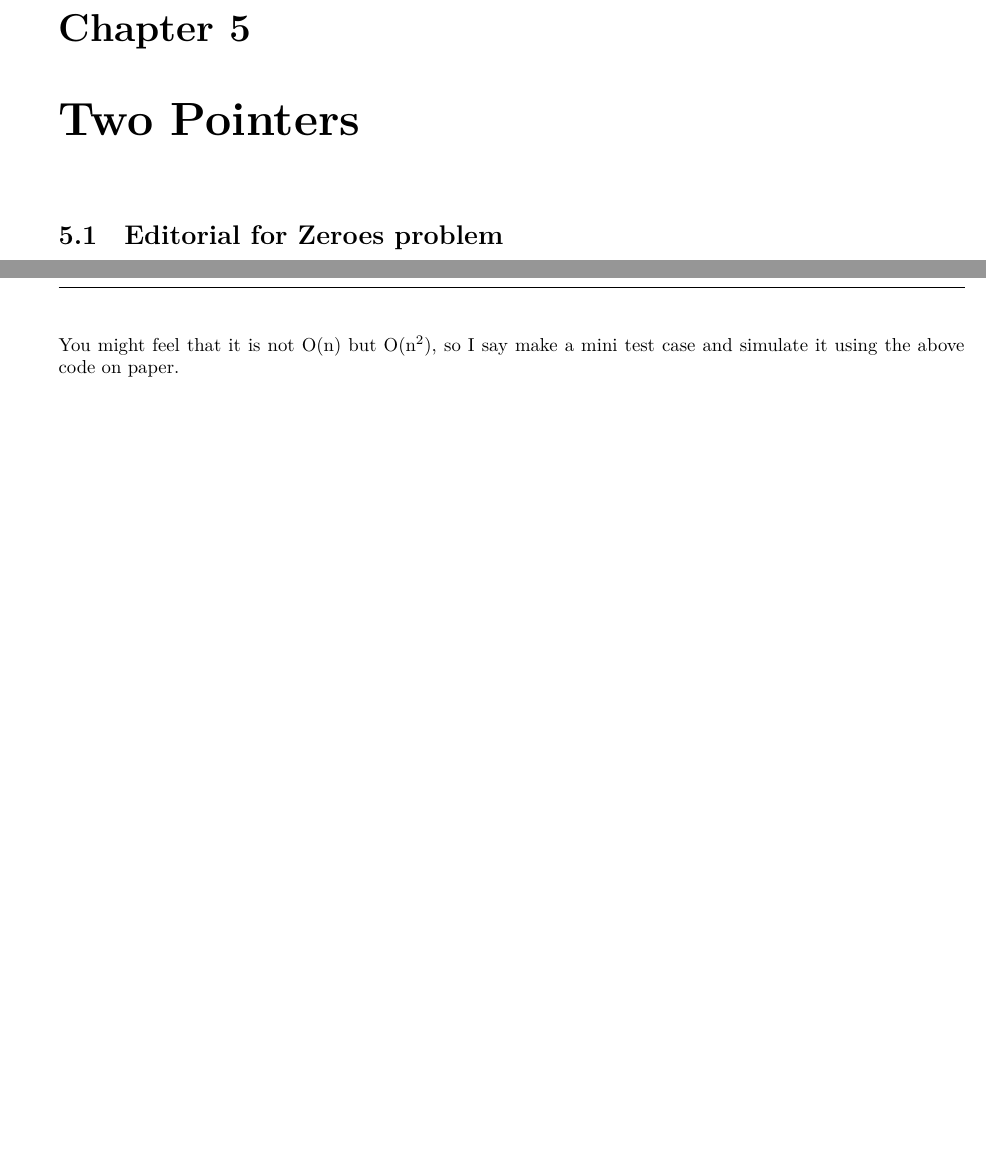
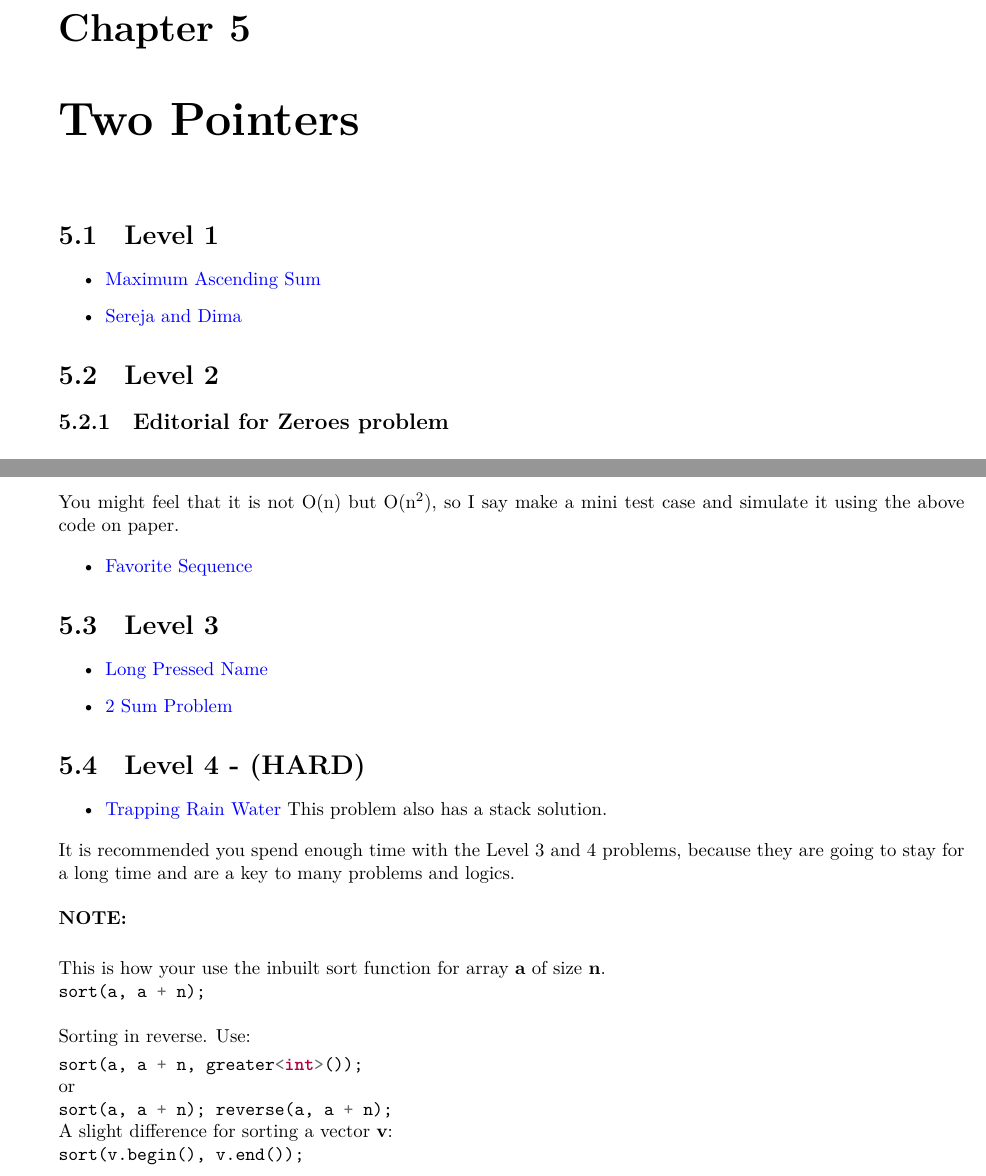
Before and after one commit to kingmanas/the-lost-lectures, a LaTeX book (trainer.tex): two parts of pages 9 and 10 of 10, joined at a grey line, cut so that both start at the same text, the shorter picture padded with empty space. Compiled offline with XeLaTeX.

Commit message:
Two Pointers

```diff
--- a/trainer.tex
+++ b/trainer.tex
@@ -285,7 +285,16 @@ they come to my mind.
 
 \chapter{Two Pointers}
 
-\section{Editorial for Zeroes problem}
+\section{Level 1}
+
+\begin{itemize}
+        \item \href{https://leetcode.com/problems/maximum-ascending-subarray-sum/}{Maximum Ascending Sum}
+        \item \href{https://codeforces.com/problemset/problem/381/A}{Sereja and Dima}
+\end{itemize}
+
+\section{Level 2}
+
+\subsection{Editorial for Zeroes problem}
 
 \begin{minted}
 [
@@ -341,4 +350,49 @@ public:
 You might feel that it is not O(n) but O(n\textsuperscript{2}), so I say make a mini test case
 and simulate it using the above code on paper.
 
+\begin{itemize}
+        \item \href{https://codeforces.com/problemset/problem/1462/A}{Favorite Sequence}
+\end{itemize}
+
+\section{Level 3}
+
+\begin{itemize}
+        \item \href{https://leetcode.com/problems/long-pressed-name/}{Long Pressed Name}
+        \item \href{https://leetcode.com/problems/two-sum/}{2 Sum Problem}
+\end{itemize}
+
+\section{Level 4 - (HARD)}
+
+\begin{itemize}
+        \item \href{https://leetcode.com/problems/trapping-rain-water/}{Trapping Rain Water} This problem also has a stack solution.
+\end{itemize}
+
+It is recommended you spend enough time with the Level 3 and 4 problems, because they are going to stay for a long time
+and are a key to many problems and logics.
+
+\bigskip
+
+\textbf{NOTE: }\\
+\smallskip
+
+This is how your use the inbuilt sort function for array \textbf{a} of size \textbf{n}.
+
+\mint{cpp}|sort(a, a + n);|
+
+\bigskip
+
+Sorting in reverse.
+\smallskip
+Use:
+
+\mint{cpp}|sort(a, a + n, greater<int>());|
+
+or
+
+\mint{cpp}|sort(a, a + n); reverse(a, a + n);|
+
+A slight difference for sorting a vector \textbf{v}:
+
+\mint{cpp}|sort(v.begin(), v.end());|
+
 \end{document}
```
Also changed, not shown: trainer.pdf, trainer.tex (2 more changed lines).
